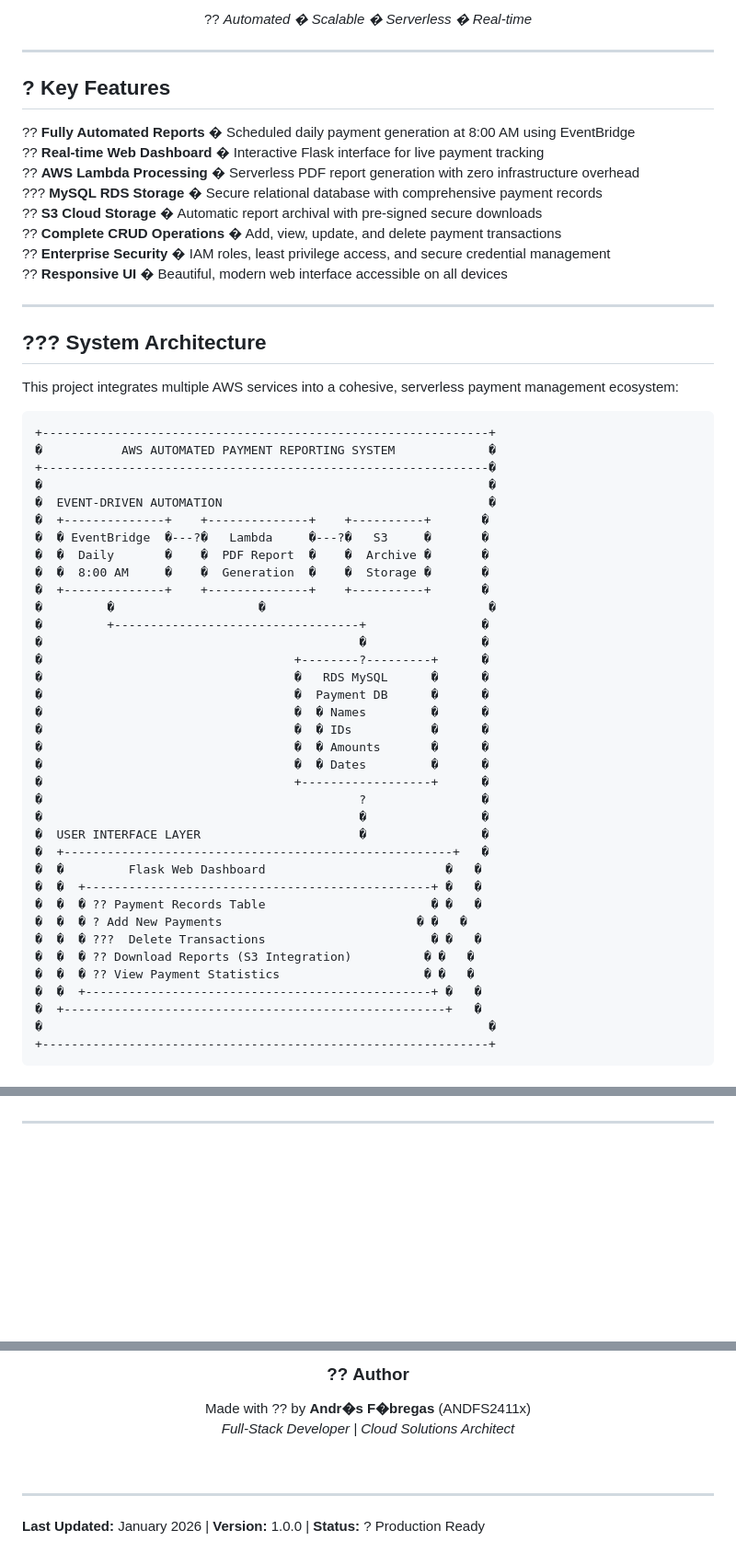
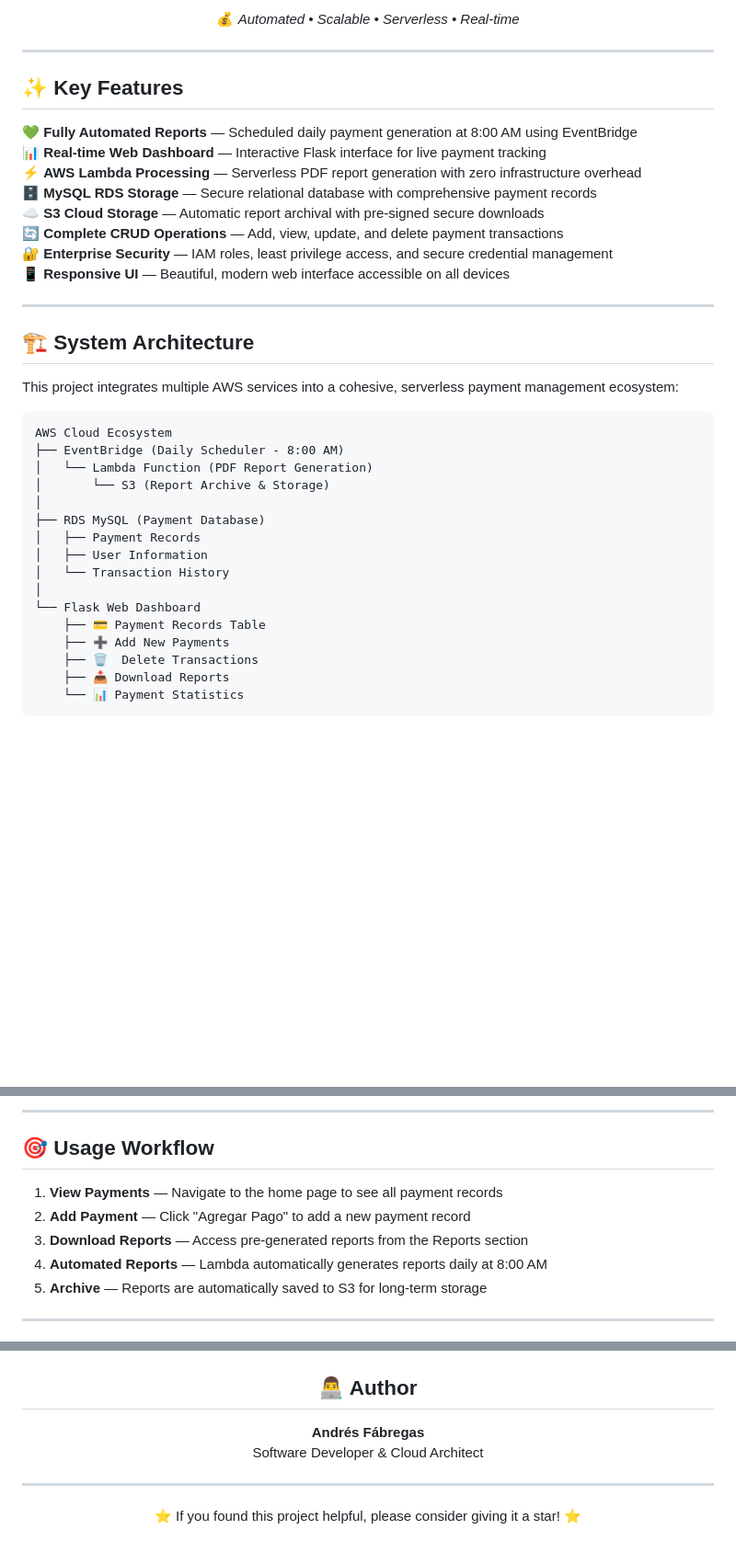
Before and after one commit to ANDFS2411x/AWS-S3-LAMBDA-RDS-PAGOS-WEBSITE, a Markdown page: README.md, 3 parts joined by grey strips. Shown at 92% size. GitHub-like rendering; blank space fills up the shorter version.

````diff
--- a/README.md
+++ b/README.md
@@ -25,63 +29,43 @@
 **A powerful serverless payment management system combining AWS Cloud Services with a modern, interactive web dashboard for real-time payment tracking and automated report generation.**
 
-?? *Automated � Scalable � Serverless � Real-time*
+💰 *Automated • Scalable • Serverless • Real-time*
 
 </div>
 
 ---
 
-## ? Key Features
+## ✨ Key Features
 
-?? **Fully Automated Reports** � Scheduled daily payment generation at 8:00 AM using EventBridge
-?? **Real-time Web Dashboard** � Interactive Flask interface for live payment tracking
-?? **AWS Lambda Processing** � Serverless PDF report generation with zero infrastructure overhead
-??? **MySQL RDS Storage** � Secure relational database with comprehensive payment records
-?? **S3 Cloud Storage** � Automatic report archival with pre-signed secure downloads
-?? **Complete CRUD Operations** � Add, view, update, and delete payment transactions
-?? **Enterprise Security** � IAM roles, least privilege access, and secure credential management
-?? **Responsive UI** � Beautiful, modern web interface accessible on all devices
+💚 **Fully Automated Reports** — Scheduled daily payment generation at 8:00 AM using EventBridge
+📊 **Real-time Web Dashboard** — Interactive Flask interface for live payment tracking
+⚡ **AWS Lambda Processing** — Serverless PDF report generation with zero infrastructure overhead
+🗄️ **MySQL RDS Storage** — Secure relational database with comprehensive payment records
+☁️ **S3 Cloud Storage** — Automatic report archival with pre-signed secure downloads
+🔄 **Complete CRUD Operations** — Add, view, update, and delete payment transactions
+🔐 **Enterprise Security** — IAM roles, least privilege access, and secure credential management
+📱 **Responsive UI** — Beautiful, modern web interface accessible on all devices
 
 ---
 
-## ??? System Architecture
+## 🏗️ System Architecture
 
 This project integrates multiple AWS services into a cohesive, serverless payment management ecosystem:
 
 ```
-+--------------------------------------------------------------+
-�           AWS AUTOMATED PAYMENT REPORTING SYSTEM             �
-+--------------------------------------------------------------�
-�                                                              �
-�  EVENT-DRIVEN AUTOMATION                                     �
-�  +--------------+    +--------------+    +----------+       �
-�  � EventBridge  �---?�   Lambda     �---?�   S3     �       �
-�  �  Daily       �    �  PDF Report  �    �  Archive �       �
-�  �  8:00 AM     �    �  Generation  �    �  Storage �       �
-�  +--------------+    +--------------+    +----------+       �
-�         �                    �                               �
-�         +----------------------------------+                �
-�                                            �                �
-�                                   +--------?---------+      �
-�                                   �   RDS MySQL      �      �
-�                                   �  Payment DB      �      �
-�                                   �  � Names         �      �
-�                                   �  � IDs           �      �
-�                                   �  � Amounts       �      �
-�                                   �  � Dates         �      �
-�                                   +------------------+      �
-�                                            ?                �
-�                                            �                �
-�  USER INTERFACE LAYER                      �                �
-�  +------------------------------------------------------+   �
-�  �         Flask Web Dashboard                         �   �
-�  �  +------------------------------------------------+ �   �
-�  �  � ?? Payment Records Table                       � �   �
-�  �  � ? Add New Payments                           � �   �
-�  �  � ???  Delete Transactions                       � �   �
-�  �  � ?? Download Reports (S3 Integration)          � �   �
-�  �  � ?? View Payment Statistics                    � �   �
-�  �  +------------------------------------------------+ �   �
-�  +-----------------------------------------------------+   �
-�                                                              �
-+--------------------------------------------------------------+
+AWS Cloud Ecosystem
+├── EventBridge (Daily Scheduler - 8:00 AM)
+│   └── Lambda Function (PDF Report Generation)
+│       └── S3 (Report Archive & Storage)
+│
+├── RDS MySQL (Payment Database)
+│   ├── Payment Records
+│   ├── User Information
+│   └── Transaction History
+│
+└── Flask Web Dashboard
+    ├── 💳 Payment Records Table
+    ├── ➕ Add New Payments
+    ├── 🗑️  Delete Transactions
+    ├── 📥 Download Reports
+    └── 📊 Payment Statistics
 ```
@@ -265,3 +219,12 @@ Application will be available at: `http://localhost:5000`
+---
+
+## 🎯 Usage Workflow
+
+1. **View Payments** — Navigate to the home page to see all payment records
+2. **Add Payment** — Click "Agregar Pago" to add a new payment record
+3. **Download Reports** — Access pre-generated reports from the Reports section
+4. **Automated Reports** — Lambda automatically generates reports daily at 8:00 AM
+5. **Archive** — Reports are automatically saved to S3 for long-term storage
 
 ---
 
@@ -273,13 +235,14 @@ Application will be available at: `http://localhost:5000`
 
-### ?? **Author**
 
-Made with ?? by **Andr�s F�bregas** (ANDFS2411x)
-*Full-Stack Developer | Cloud Solutions Architect*
+## 👨‍💻 Author
 
-<br/>
-
-</div>
+**Andrés Fábregas**
+Software Developer & Cloud Architect
 
 ---
 
-**Last Updated:** January 2026 | **Version:** 1.0.0 | **Status:** ? Production Ready
+<div align="center">
+
+⭐ If you found this project helpful, please consider giving it a star! ⭐
+
+</div>
````
Also changed, not shown: other parts of README.md (+99 -126 lines).
